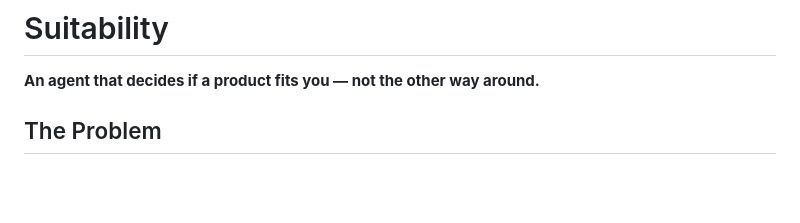
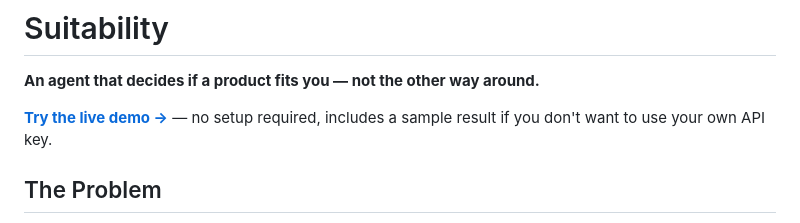
Before and after one commit to bowoadej/suitability, a Markdown page: README.md, the part around the change. GitHub-like rendering; blank space fills up the shorter version.

```diff
--- a/README.md
+++ b/README.md
@@ -1,6 +1,9 @@
 # Suitability
 
 **An agent that decides if a product fits you — not the other way around.**
+
+**[Try the live demo →](https://bowoadej.github.io/suitability/)** — no setup required, includes a
+sample result if you don't want to use your own API key.
 
 ## The Problem
 
```
